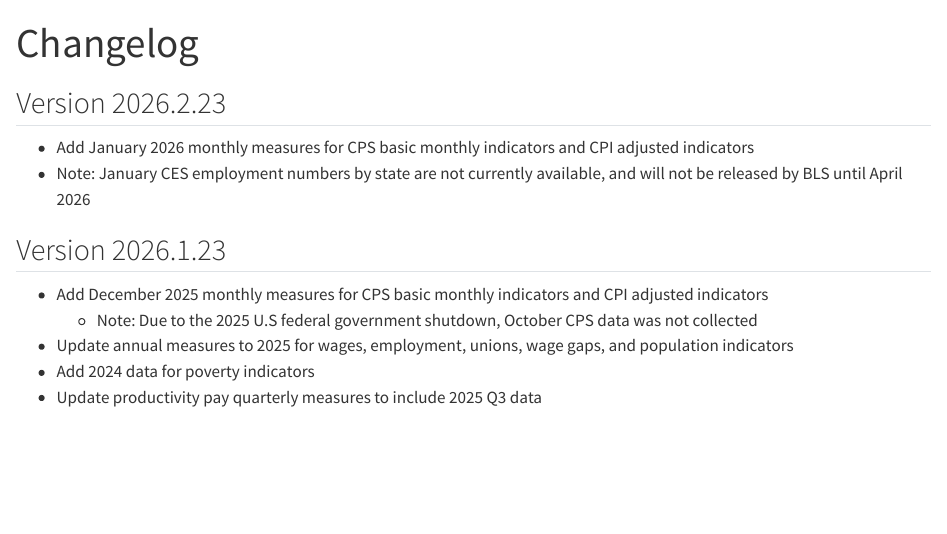
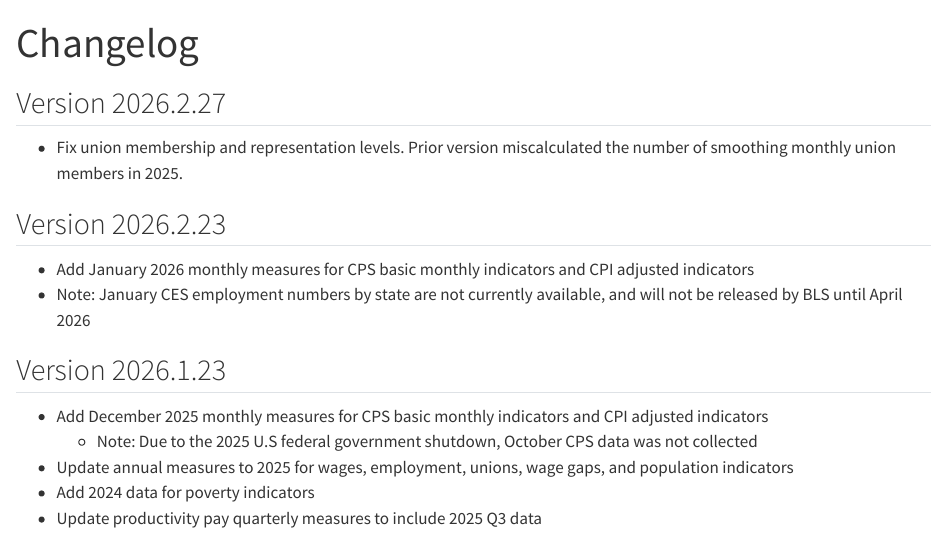
Before and after one commit to Economic/data, a Quarto document (news.qmd): the page in a window 1100 px wide, from its top. Rendered offline with R 4.5, knitr and Pandoc in place of Quarto, with nearby package versions.

Commit message:
Release version 2026.2.27: fix union membership smoothing calculation

```diff
--- a/news.qmd
+++ b/news.qmd
@@ -1,6 +1,9 @@
 ---
 title: Changelog
 ---
+
+## Version 2026.2.27
+* Fix union membership and representation levels. Prior version miscalculated the number of smoothing monthly union members in 2025.
 
 ## Version 2026.2.23
 * Add January 2026 monthly measures for CPS basic monthly indicators and CPI adjusted indicators
```
Also changed, not shown: _targets.R (+1 -1 lines), docs/search.json, 3 other files.
